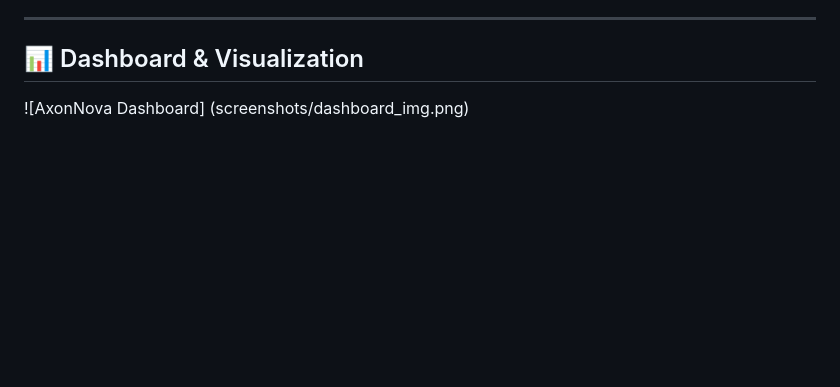
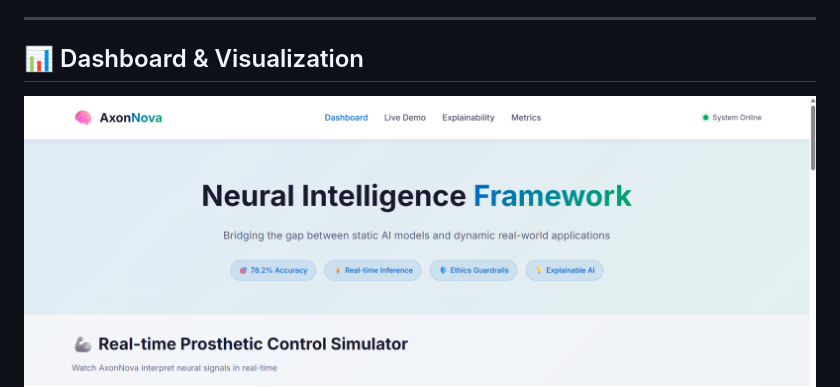
Before and after one commit to anjaliajithofficial-dev/WitchHunt_Hackathon, a Markdown page: README.md, the part around the change. GitHub-like rendering; blank space fills up the shorter version.

```diff
--- a/README.md
+++ b/README.md
@@ -109,7 +109,7 @@ The project includes a web dashboard where you can:
 
 ## 📊 Dashboard & Visualization
 
-![AxonNova Dashboard] (screenshots/dashboard_img.png)
+![Dashboard](screenshots/dashboard_img.png)
 ![Live Demo](screenshots/live_demo_img.png)
 ![Live Demo](screenshots/live_demo_img2.png)
 ![Explainability](screenshots/explainability_img.png)
```
